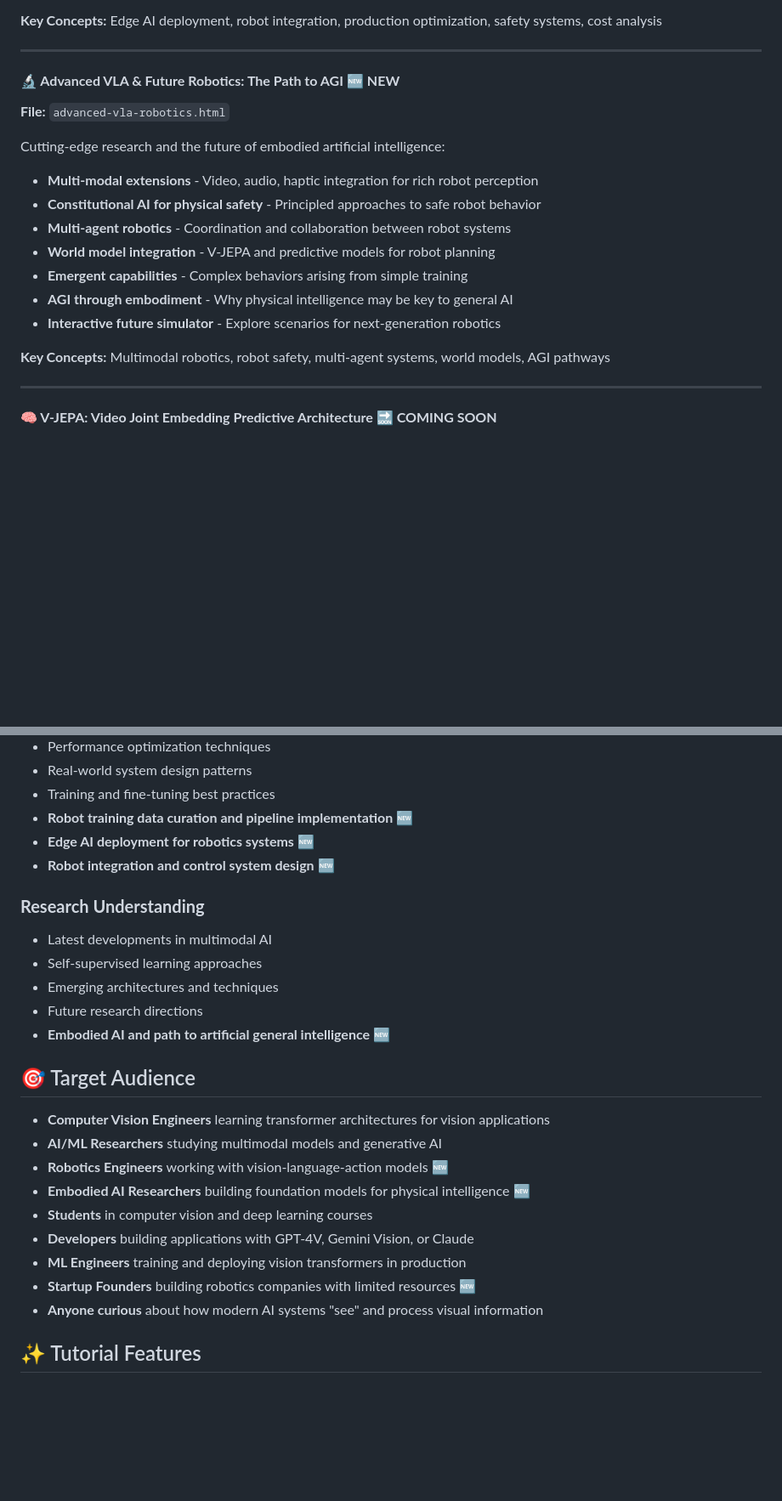
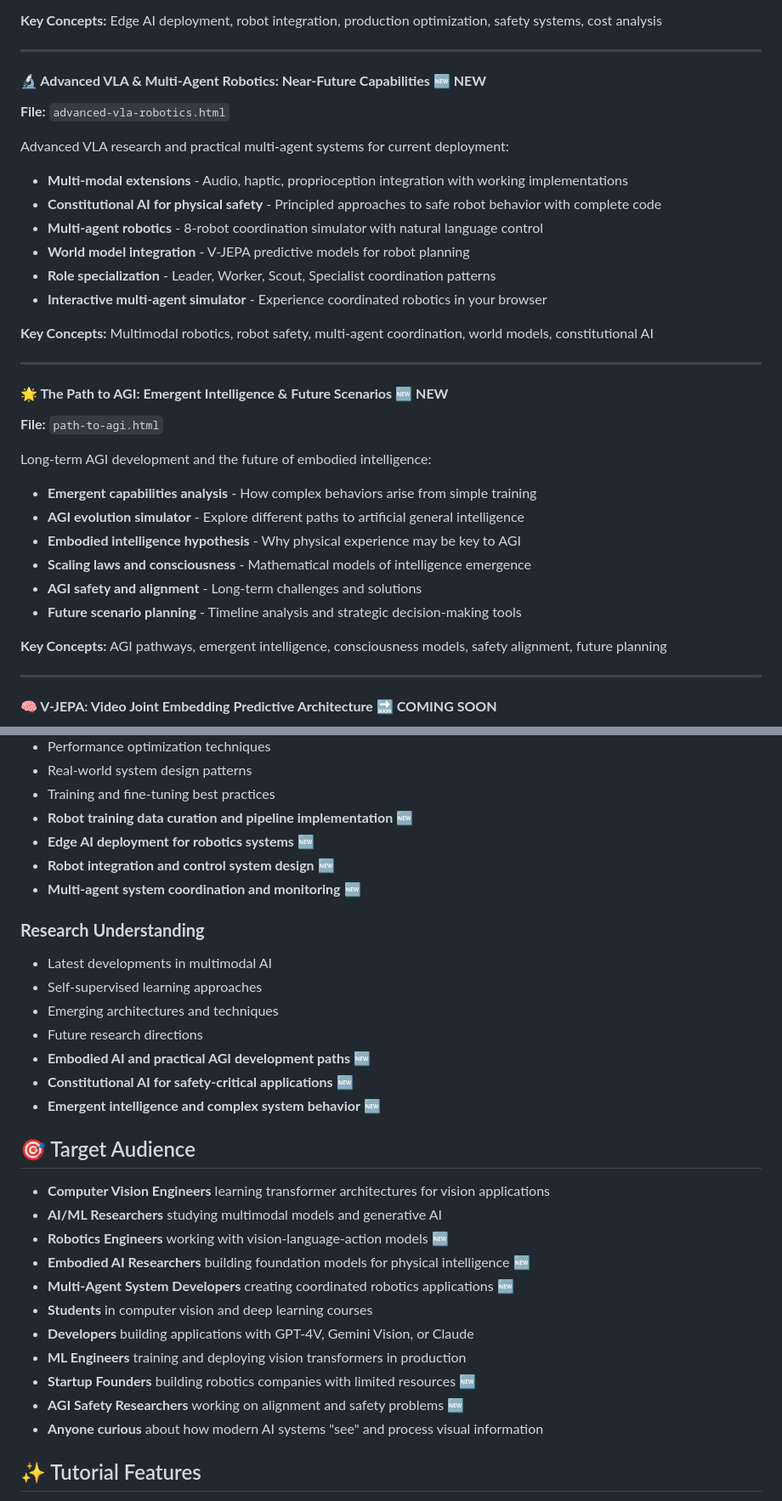
Before and after one commit to profitmonk/vision-transformer-tutorials, a Markdown page: Readme.md, 2 parts joined by grey strips. Shown: that part at 85% size. GitHub-like rendering; blank space fills up the shorter version.

```diff
--- a/Readme.md
+++ b/Readme.md
@@ -163,19 +163,33 @@ Complete guide to production VLA deployment from edge to cloud:
 
 ---
 
-#### **🔬 Advanced VLA & Future Robotics: The Path to AGI** 🆕 **NEW**
+#### **🔬 Advanced VLA & Multi-Agent Robotics: Near-Future Capabilities** 🆕 **NEW**
 **File:** `advanced-vla-robotics.html`
 
-Cutting-edge research and the future of embodied artificial intelligence:
-- **Multi-modal extensions** - Video, audio, haptic integration for rich robot perception
-- **Constitutional AI for physical safety** - Principled approaches to safe robot behavior
-- **Multi-agent robotics** - Coordination and collaboration between robot systems
-- **World model integration** - V-JEPA and predictive models for robot planning
-- **Emergent capabilities** - Complex behaviors arising from simple training
-- **AGI through embodiment** - Why physical intelligence may be key to general AI
-- **Interactive future simulator** - Explore scenarios for next-generation robotics
+Advanced VLA research and practical multi-agent systems for current deployment:
+- **Multi-modal extensions** - Audio, haptic, proprioception integration with working implementations
+- **Constitutional AI for physical safety** - Principled approaches to safe robot behavior with complete code
+- **Multi-agent robotics** - 8-robot coordination simulator with natural language control
+- **World model integration** - V-JEPA predictive models for robot planning
+- **Role specialization** - Leader, Worker, Scout, Specialist coordination patterns
+- **Interactive multi-agent simulator** - Experience coordinated robotics in your browser
 
-**Key Concepts:** Multimodal robotics, robot safety, multi-agent systems, world models, AGI pathways
+**Key Concepts:** Multimodal robotics, robot safety, multi-agent coordination, world models, constitutional AI
+
+---
+
+#### **🌟 The Path to AGI: Emergent Intelligence & Future Scenarios** 🆕 **NEW**
+**File:** `path-to-agi.html`
+
+Long-term AGI development and the future of embodied intelligence:
+- **Emergent capabilities analysis** - How complex behaviors arise from simple training
+- **AGI evolution simulator** - Explore different paths to artificial general intelligence
+- **Embodied intelligence hypothesis** - Why physical experience may be key to AGI
+- **Scaling laws and consciousness** - Mathematical models of intelligence emergence
+- **AGI safety and alignment** - Long-term challenges and solutions
+- **Future scenario planning** - Timeline analysis and strategic decision-making tools
+
+**Key Concepts:** AGI pathways, emergent intelligence, consciousness models, safety alignment, future planning
 
 ---
 
@@ -348,13 +366,16 @@ After completing these tutorials, you'll master:
 - **Robot training data curation and pipeline implementation** 🆕
 - **Edge AI deployment for robotics systems** 🆕
 - **Robot integration and control system design** 🆕
+- **Multi-agent system coordination and monitoring** 🆕
 
 ### **Research Understanding**
 - Latest developments in multimodal AI
 - Self-supervised learning approaches
 - Emerging architectures and techniques
 - Future research directions
-- **Embodied AI and path to artificial general intelligence** 🆕
+- **Embodied AI and practical AGI development paths** 🆕
+- **Constitutional AI for safety-critical applications** 🆕
+- **Emergent intelligence and complex system behavior** 🆕
 
 ## 🎯 Target Audience
 
@@ -362,10 +383,12 @@ After completing these tutorials, you'll master:
 - **AI/ML Researchers** studying multimodal models and generative AI
 - **Robotics Engineers** working with vision-language-action models 🆕
 - **Embodied AI Researchers** building foundation models for physical intelligence 🆕
+- **Multi-Agent System Developers** creating coordinated robotics applications 🆕
 - **Students** in computer vision and deep learning courses
 - **Developers** building applications with GPT-4V, Gemini Vision, or Claude
 - **ML Engineers** training and deploying vision transformers in production
 - **Startup Founders** building robotics companies with limited resources 🆕
+- **AGI Safety Researchers** working on alignment and safety problems 🆕
 - **Anyone curious** about how modern AI systems "see" and process visual information
 
 ## ✨ Tutorial Features
```
Also changed, not shown: other parts of Readme.md (+35 -13 lines).
